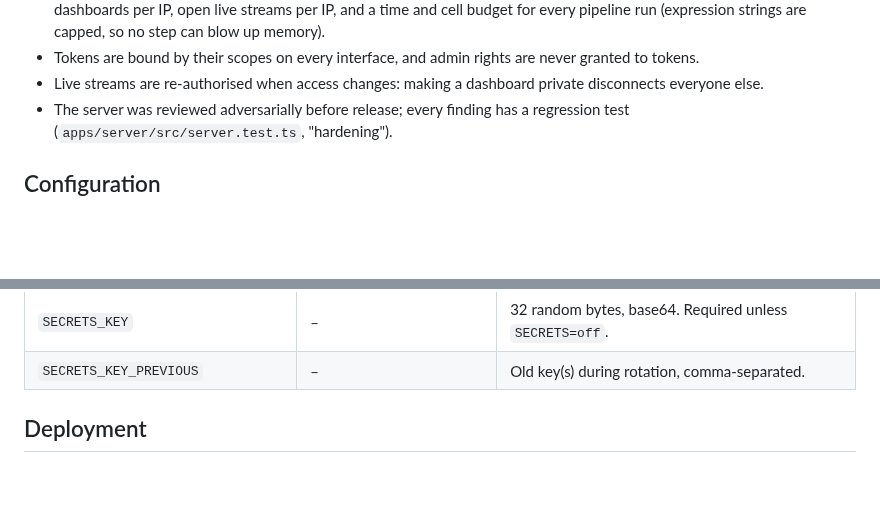
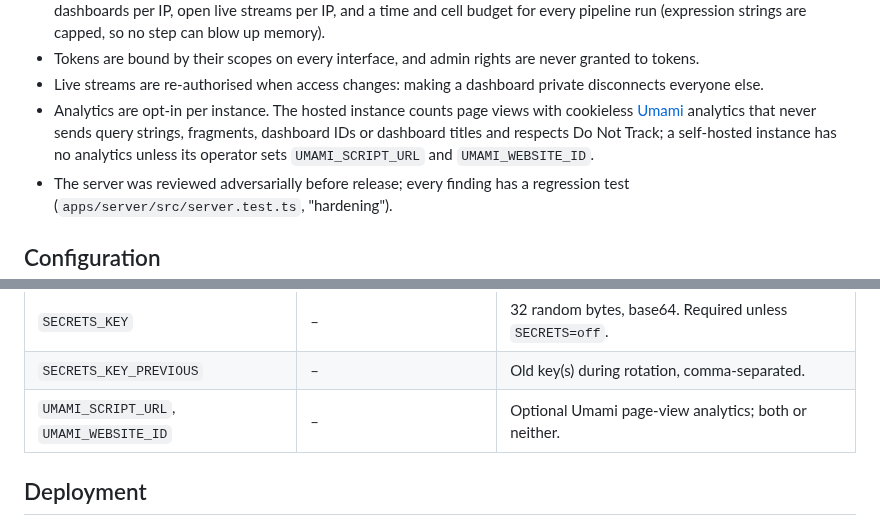
Before and after one commit to carnaby/patchbay, a Markdown page: README.md, 2 parts joined by grey strips. Drawn GitHub-style; blank space fills up the shorter version.

```diff
--- a/README.md
+++ b/README.md
@@ -263,6 +263,10 @@ after every step.
   are capped, so no step can blow up memory).
 - Tokens are bound by their scopes on every interface, and admin rights are never granted to tokens.
 - Live streams are re-authorised when access changes: making a dashboard private disconnects everyone else.
+- Analytics are opt-in per instance. The hosted instance counts page views with cookieless
+  [Umami](https://umami.is) analytics that never sends query strings, fragments, dashboard IDs or dashboard titles and
+  respects Do Not Track; a self-hosted instance has no analytics unless its operator sets `UMAMI_SCRIPT_URL` and
+  `UMAMI_WEBSITE_ID`.
 - The server was reviewed adversarially before release; every finding has a regression test
   (`apps/server/src/server.test.ts`, "hardening").
 
@@ -284,6 +288,7 @@ after every step.
 | `SECRETS`                                  | `off`                   | Who may store credentials for HTTP sources: `off`, `admins`, `users`. |
 | `SECRETS_KEY`                              | –                       | 32 random bytes, base64. Required unless `SECRETS=off`.               |
 | `SECRETS_KEY_PREVIOUS`                     | –                       | Old key(s) during rotation, comma-separated.                          |
+| `UMAMI_SCRIPT_URL`, `UMAMI_WEBSITE_ID`     | –                       | Optional Umami page-view analytics; both or neither.                  |
 
 ## Deployment
 
```
Also changed, not shown: CLAUDE.md (+6 -1 lines), guide/deployment.md (+29 -1 lines), .github/assets/social-preview.png (added), 12 other files.
